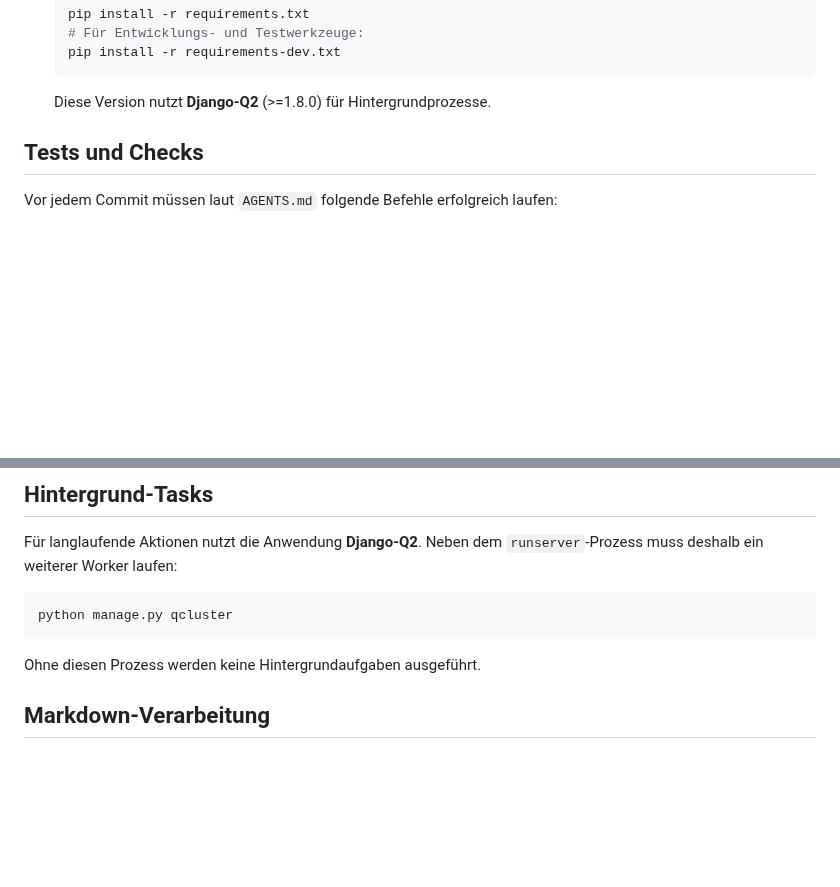
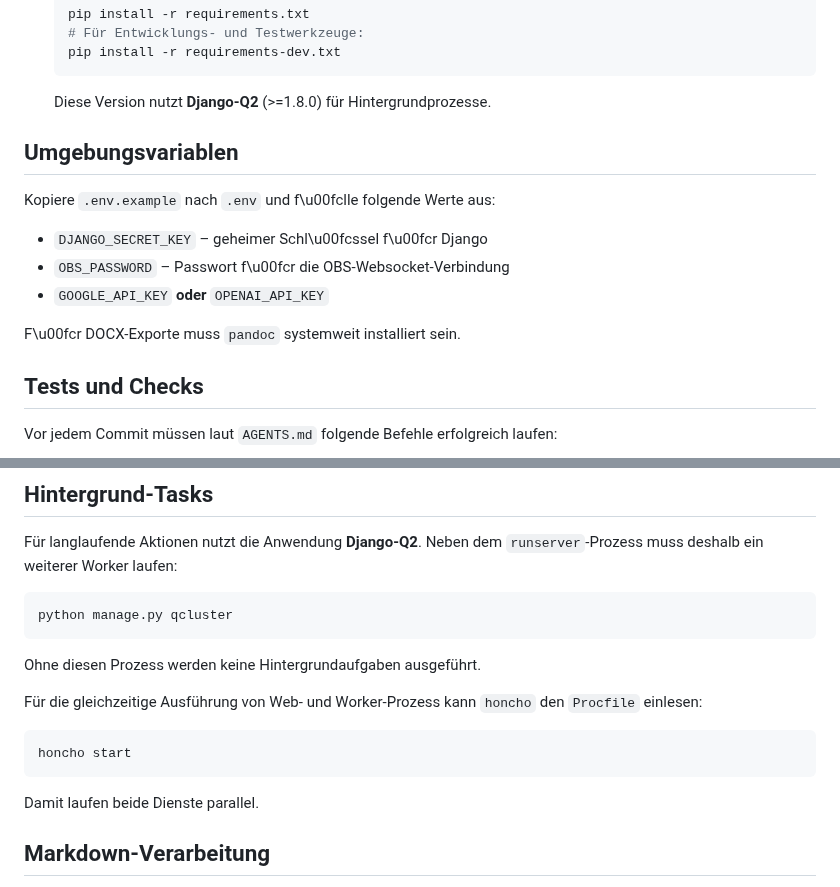
Before and after one commit to fraven01/NOESIS, a Markdown page: README.md, 2 parts joined by grey strips. Drawn GitHub-style; blank space fills up the shorter version.

Commit message:
docs: beschreibe env-setup und honcho

````diff
--- a/README.md
+++ b/README.md
@@ -16,6 +16,16 @@ Dieses Projekt ist eine Django-Anwendung als persönlicher und personalisierter
    pip install -r requirements-dev.txt
    ```
    Diese Version nutzt **Django-Q2** (>=1.8.0) für Hintergrundprozesse.
+
+## Umgebungsvariablen
+
+Kopiere `.env.example` nach `.env` und f\u00fclle folgende Werte aus:
+
+- `DJANGO_SECRET_KEY` – geheimer Schl\u00fcssel f\u00fcr Django
+- `OBS_PASSWORD` – Passwort f\u00fcr die OBS-Websocket-Verbindung
+- `GOOGLE_API_KEY` **oder** `OPENAI_API_KEY`
+
+F\u00fcr DOCX-Exporte muss `pandoc` systemweit installiert sein.
 
 ## Tests und Checks
 
@@ -50,6 +60,15 @@ python manage.py qcluster
 ```
 
 Ohne diesen Prozess werden keine Hintergrundaufgaben ausgeführt.
+
+Für die gleichzeitige Ausführung von Web- und Worker-Prozess kann
+``honcho`` den `Procfile` einlesen:
+
+```bash
+honcho start
+```
+
+Damit laufen beide Dienste parallel.
 
 ## Markdown-Verarbeitung
 
````
